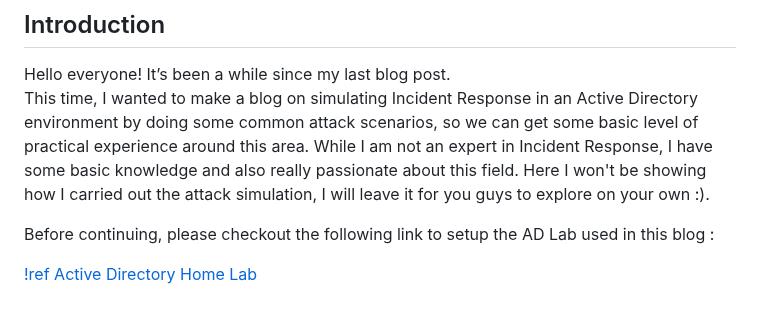
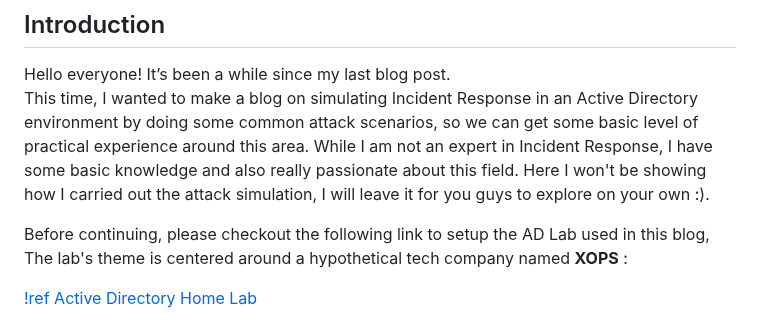
Before and after one commit to nxb1t/nxb1t.github.io, a Markdown page: Incident Response/practical_ir_ad.md, the part around the change. Rendered like a GitHub page.

```diff
--- a/Incident Response/practical_ir_ad.md
+++ b/Incident Response/practical_ir_ad.md
@@ -18,7 +18,7 @@ tags: [Active Directory, Digital Forensics, Incident Response, Threat Hunting]
 Hello everyone! It’s been a while since my last blog post.<br>
 This time, I wanted to make a blog on simulating Incident Response in an Active Directory environment by doing some common attack scenarios, so we can get some basic level of practical experience around this area. While I am not an expert in Incident Response, I have some basic knowledge and also really passionate about this field. Here I won't be showing how I carried out the attack simulation, I will leave it for you guys to explore on your own :).
 
-Before continuing, please checkout the following link to setup the AD Lab used in this blog :
+Before continuing, please checkout the following link to setup the AD Lab used in this blog, The lab's theme is centered around a hypothetical tech company named **XOPS** :
 
 [!ref Active Directory Home Lab](https://nxb1t.is-a.dev/lab-setups/ad_lab/)
 
```
Also changed, not shown: Lab Setups/ad_lab.md (+2 -0 lines).
